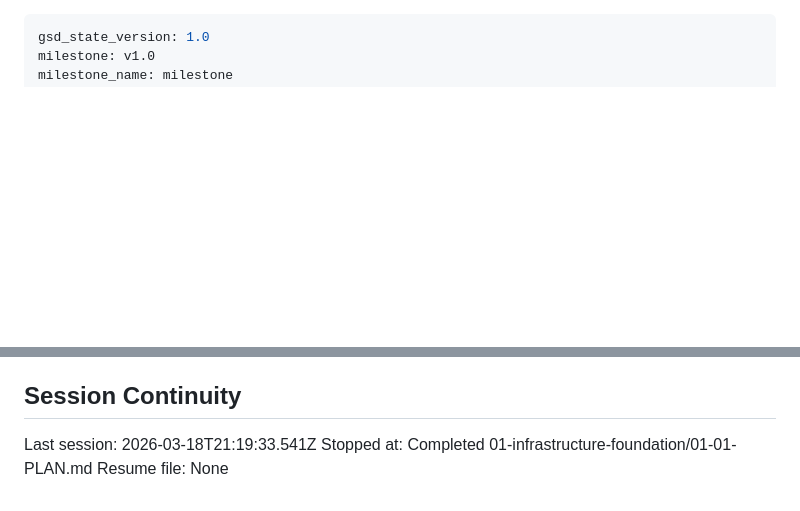
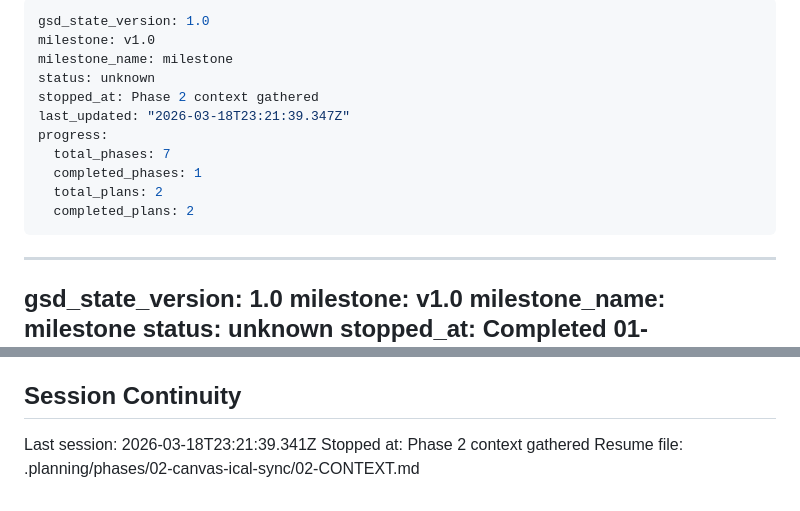
Before and after one commit to Use-Aria/aria-mvp, a Markdown page: .planning/STATE.md, 2 parts joined by grey strips. Rendered like a GitHub page; blank space fills up the shorter version.

Commit message:
docs(state): record phase 2 context session

```diff
--- a/.planning/STATE.md
+++ b/.planning/STATE.md
@@ -1,3 +1,17 @@
+---
+gsd_state_version: 1.0
+milestone: v1.0
+milestone_name: milestone
+status: unknown
+stopped_at: Phase 2 context gathered
+last_updated: "2026-03-18T23:21:39.347Z"
+progress:
+  total_phases: 7
+  completed_phases: 1
+  total_plans: 2
+  completed_plans: 2
+---
+
 ---
 gsd_state_version: 1.0
 milestone: v1.0
@@ -78,6 +92,6 @@ None yet.
 
 ## Session Continuity
 
-Last session: 2026-03-18T21:19:33.541Z
-Stopped at: Completed 01-infrastructure-foundation/01-01-PLAN.md
-Resume file: None
+Last session: 2026-03-18T23:21:39.341Z
+Stopped at: Phase 2 context gathered
+Resume file: .planning/phases/02-canvas-ical-sync/02-CONTEXT.md
```
